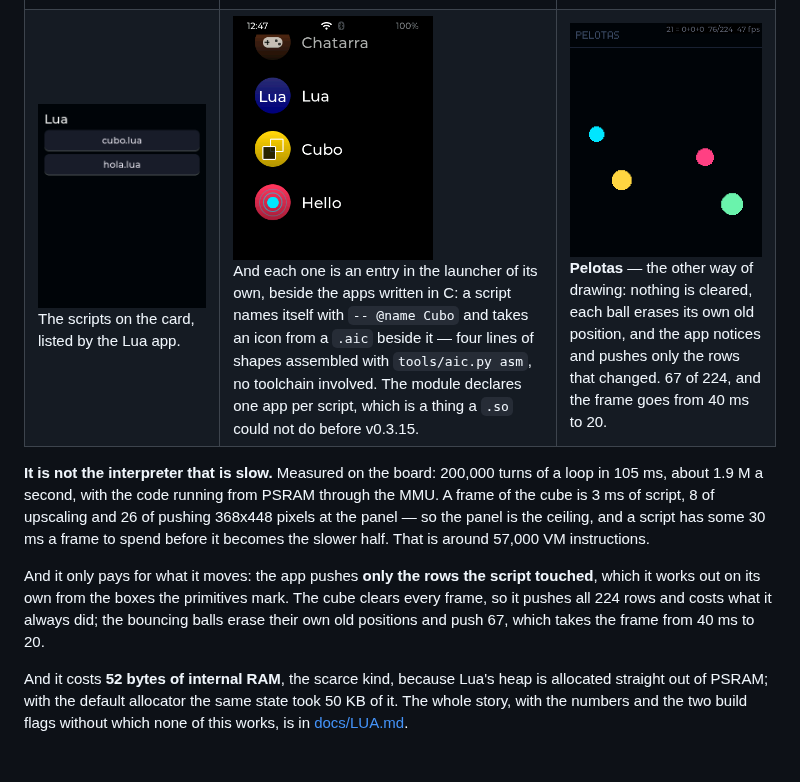
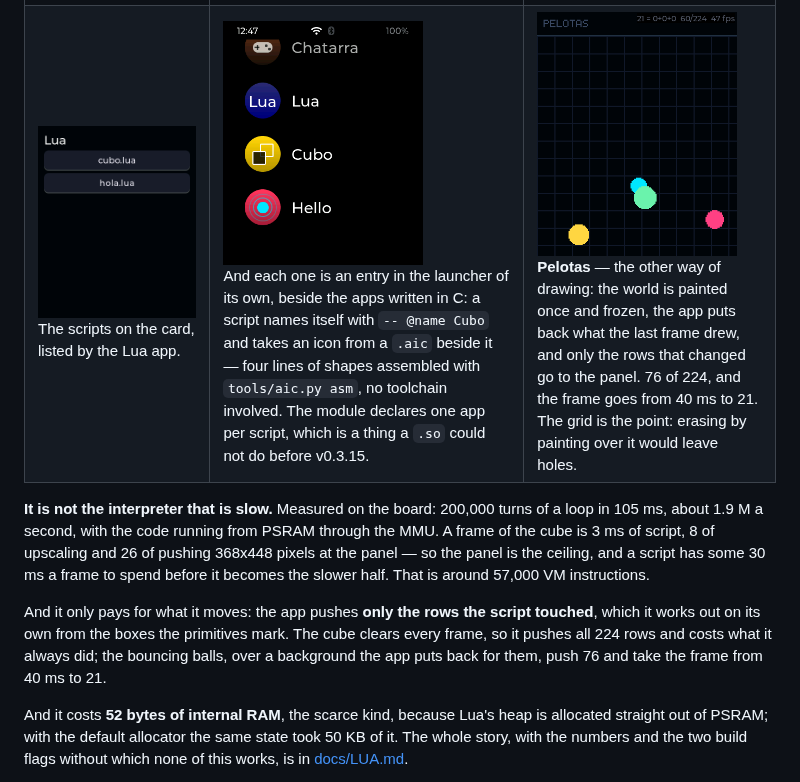
Before and after one commit to charliejgallo/ESP32S3_AmoledOS, a Markdown page: README.md, the part around the change. Rendered like a GitHub page; pictures changed too: docs/img/app-lua-balls.png.

```diff
--- a/README.md
+++ b/README.md
@@ -163,7 +163,7 @@ a line number on a black screen — never a reboot, which is the whole point.
 | | | |
 |---|---|---|
 | <img src="docs/img/app-lua-cube.png" width="200"><br>**The bench** — a wireframe cube whose two rotations, perspective divide and twelve lines are all done in Lua, per vertex, per frame. Tap for another cube. | <img src="docs/img/app-lua-error.png" width="200"><br>A mistake is a message, with the file, the line and the name of the variable. The watch carries on: every call into Lua goes through `lua_pcall`, and a script that will not come back is cut by an instruction hook before the watchdog notices. | <img src="docs/img/app-lua-hello.png" width="200"><br>The whole of that one: `function draw()`, a circle and two lines of text. All four callbacks — `init`, `tick`, `draw`, `touch` — are optional. |
-| <img src="docs/img/app-lua-list.png" width="200"><br>The scripts on the card, listed by the Lua app. | <img src="docs/img/app-lua-launcher.png" width="200"><br>And each one is an entry in the launcher of its own, beside the apps written in C: a script names itself with `-- @name Cubo` and takes an icon from a `.aic` beside it — four lines of shapes assembled with `tools/aic.py asm`, no toolchain involved. The module declares one app per script, which is a thing a `.so` could not do before v0.3.15. | <img src="docs/img/app-lua-balls.png" width="200"><br>**Pelotas** — the other way of drawing: nothing is cleared, each ball erases its own old position, and the app notices and pushes only the rows that changed. 67 of 224, and the frame goes from 40 ms to 20. |
+| <img src="docs/img/app-lua-list.png" width="200"><br>The scripts on the card, listed by the Lua app. | <img src="docs/img/app-lua-launcher.png" width="200"><br>And each one is an entry in the launcher of its own, beside the apps written in C: a script names itself with `-- @name Cubo` and takes an icon from a `.aic` beside it — four lines of shapes assembled with `tools/aic.py asm`, no toolchain involved. The module declares one app per script, which is a thing a `.so` could not do before v0.3.15. | <img src="docs/img/app-lua-balls.png" width="200"><br>**Pelotas** — the other way of drawing: the world is painted once and frozen, the app puts back what the last frame drew, and only the rows that changed go to the panel. 76 of 224, and the frame goes from 40 ms to 21. The grid is the point: erasing by painting over it would leave holes. |
 
 **It is not the interpreter that is slow.** Measured on the board: 200,000
 turns of a loop in 105 ms, about 1.9 M a second, with the code running from
@@ -175,8 +175,8 @@ half. That is around 57,000 VM instructions.
 And it only pays for what it moves: the app pushes **only the rows the script
 touched**, which it works out on its own from the boxes the primitives mark.
 The cube clears every frame, so it pushes all 224 rows and costs what it
-always did; the bouncing balls erase their own old positions and push 67,
-which takes the frame from 40 ms to 20.
+always did; the bouncing balls, over a background the app puts back for them,
+push 76 and take the frame from 40 ms to 21.
 
 And it costs **52 bytes of internal RAM**, the scarce kind, because Lua's heap
 is allocated straight out of PSRAM; with the default allocator the same state
```
Also changed, not shown: CHANGELOG.md (+6 -0 lines), docs/LUA.md (+27 -14 lines), 4 other files.
